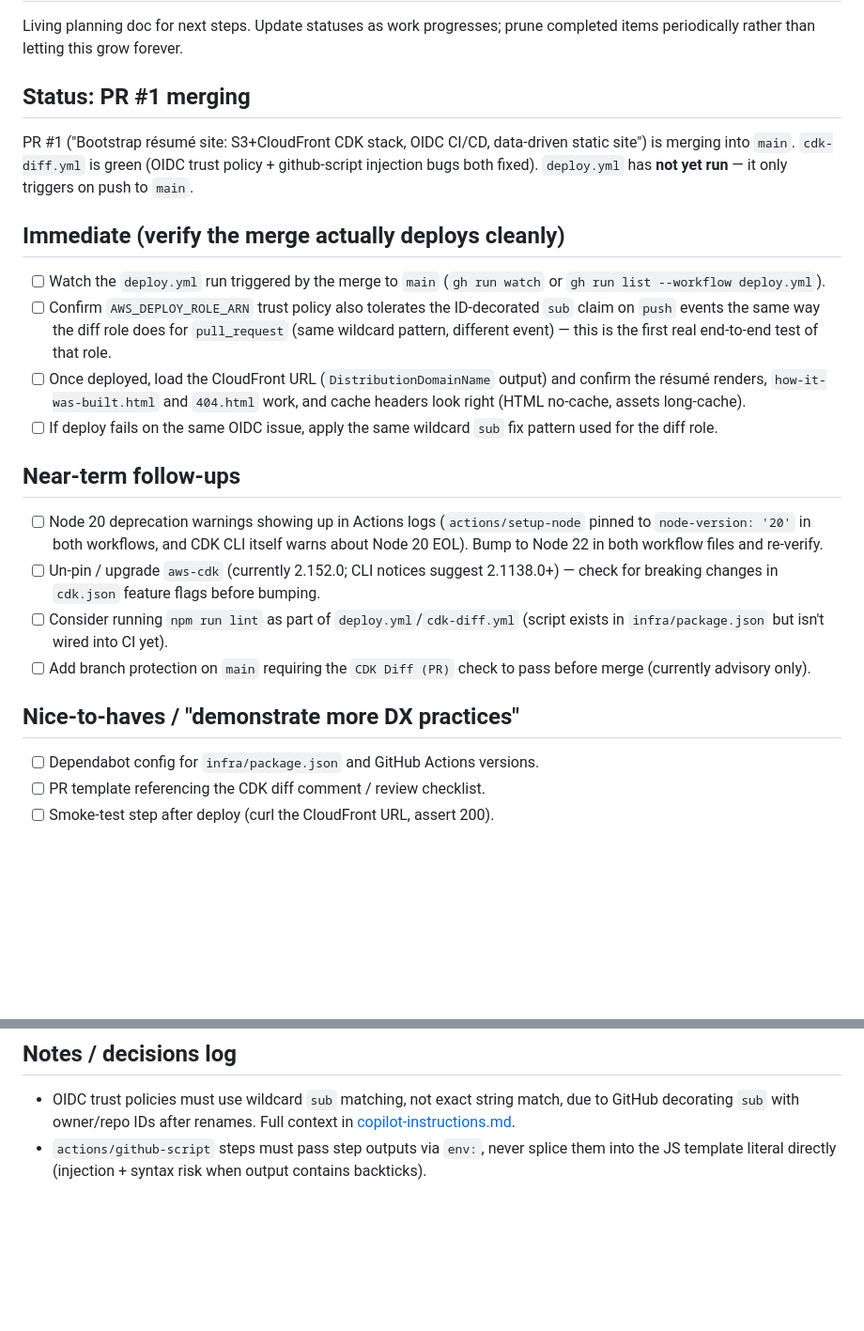
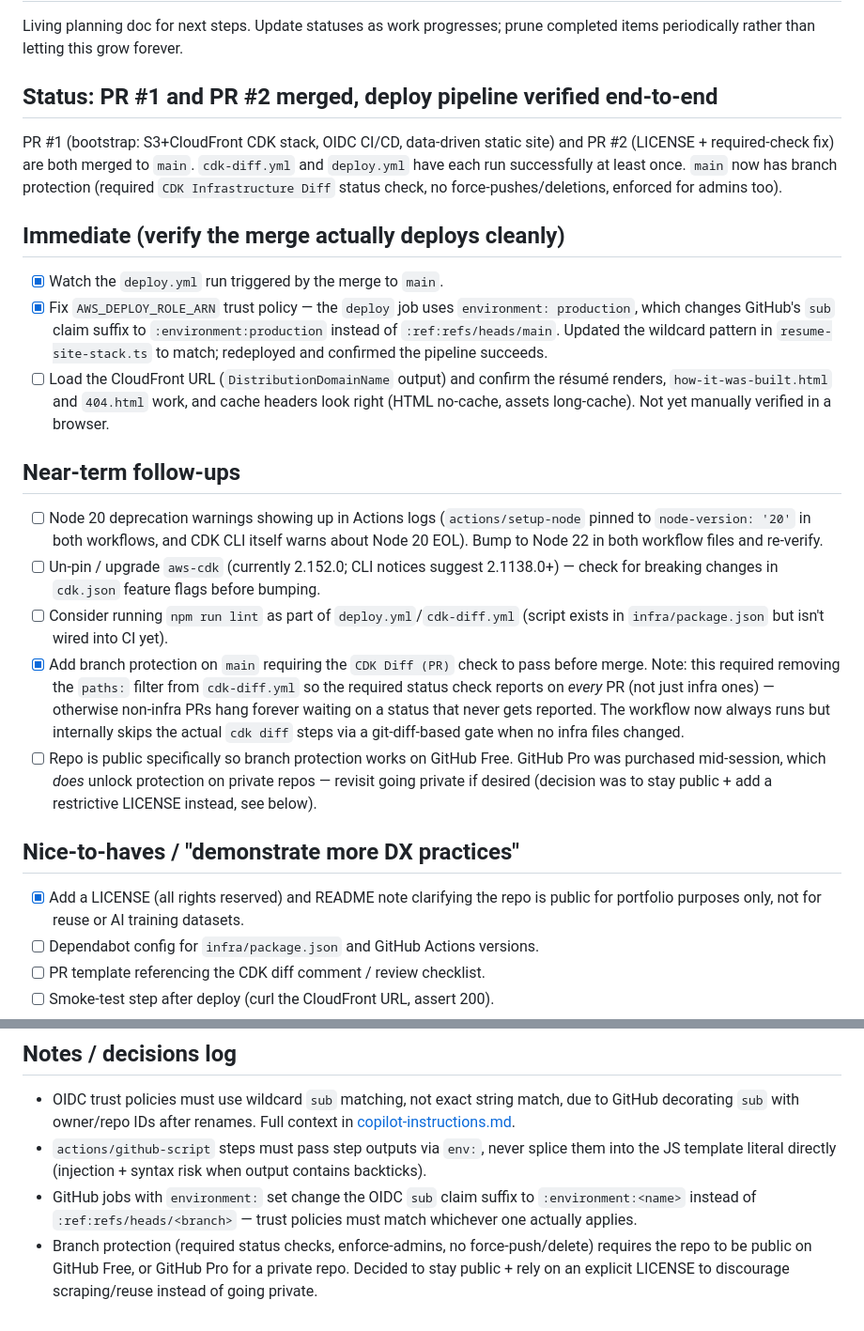
Before and after one commit to afsting/developer-experience-concepts, a Markdown page: task.md, 2 parts joined by grey strips. Shown at 94% size. Rendered like a GitHub page; blank space fills up the shorter version.

```diff
--- a/task.md
+++ b/task.md
@@ -3,27 +3,26 @@
 Living planning doc for next steps. Update statuses as work progresses;
 prune completed items periodically rather than letting this grow forever.
 
-## Status: PR #1 merging
+## Status: PR #1 and PR #2 merged, deploy pipeline verified end-to-end
 
-PR #1 ("Bootstrap résumé site: S3+CloudFront CDK stack, OIDC CI/CD,
-data-driven static site") is merging into `main`. `cdk-diff.yml` is green
-(OIDC trust policy + github-script injection bugs both fixed). `deploy.yml`
-has **not yet run** — it only triggers on push to `main`.
+PR #1 (bootstrap: S3+CloudFront CDK stack, OIDC CI/CD, data-driven static
+site) and PR #2 (LICENSE + required-check fix) are both merged to `main`.
+`cdk-diff.yml` and `deploy.yml` have each run successfully at least once.
+`main` now has branch protection (required `CDK Infrastructure Diff`
+status check, no force-pushes/deletions, enforced for admins too).
 
 ## Immediate (verify the merge actually deploys cleanly)
 
-- [ ] Watch the `deploy.yml` run triggered by the merge to `main`
-      (`gh run watch` or `gh run list --workflow deploy.yml`).
-- [ ] Confirm `AWS_DEPLOY_ROLE_ARN` trust policy also tolerates the
-      ID-decorated `sub` claim on `push` events the same way the diff role
-      does for `pull_request` (same wildcard pattern, different event) —
-      this is the first real end-to-end test of that role.
-- [ ] Once deployed, load the CloudFront URL (`DistributionDomainName`
-      output) and confirm the résumé renders, `how-it-was-built.html` and
-      `404.html` work, and cache headers look right (HTML no-cache,
-      assets long-cache).
-- [ ] If deploy fails on the same OIDC issue, apply the same wildcard `sub`
-      fix pattern used for the diff role.
+- [x] Watch the `deploy.yml` run triggered by the merge to `main`.
+- [x] Fix `AWS_DEPLOY_ROLE_ARN` trust policy — the `deploy` job uses
+      `environment: production`, which changes GitHub's `sub` claim suffix
+      to `:environment:production` instead of `:ref:refs/heads/main`.
+      Updated the wildcard pattern in `resume-site-stack.ts` to match;
+      redeployed and confirmed the pipeline succeeds.
+- [ ] Load the CloudFront URL (`DistributionDomainName` output) and
+      confirm the résumé renders, `how-it-was-built.html` and `404.html`
+      work, and cache headers look right (HTML no-cache, assets
+      long-cache). Not yet manually verified in a browser.
 
 ## Near-term follow-ups
 
@@ -36,11 +35,24 @@ has **not yet run** — it only triggers on push to `main`.
       before bumping.
 - [ ] Consider running `npm run lint` as part of `deploy.yml`/`cdk-diff.yml`
       (script exists in `infra/package.json` but isn't wired into CI yet).
-- [ ] Add branch protection on `main` requiring the `CDK Diff (PR)` check
-      to pass before merge (currently advisory only).
+- [x] Add branch protection on `main` requiring the `CDK Diff (PR)` check
+      to pass before merge. Note: this required removing the `paths:`
+      filter from `cdk-diff.yml` so the required status check reports on
+      *every* PR (not just infra ones) — otherwise non-infra PRs hang
+      forever waiting on a status that never gets reported. The workflow
+      now always runs but internally skips the actual `cdk diff` steps via
+      a git-diff-based gate when no infra files changed.
+- [ ] Repo is public specifically so branch protection works on GitHub
+      Free. GitHub Pro was purchased mid-session, which *does* unlock
+      protection on private repos — revisit going private if desired
+      (decision was to stay public + add a restrictive LICENSE instead,
+      see below).
 
 ## Nice-to-haves / "demonstrate more DX practices"
 
+- [x] Add a LICENSE (all rights reserved) and README note clarifying the
+      repo is public for portfolio purposes only, not for reuse or AI
+      training datasets.
 - [ ] Dependabot config for `infra/package.json` and GitHub Actions versions.
 - [ ] PR template referencing the CDK diff comment / review checklist.
 - [ ] Smoke-test step after deploy (curl the CloudFront URL, assert 200).
@@ -58,3 +70,10 @@ has **not yet run** — it only triggers on push to `main`.
 - `actions/github-script` steps must pass step outputs via `env:`, never
   splice them into the JS template literal directly (injection + syntax
   risk when output contains backticks).
+- GitHub jobs with `environment:` set change the OIDC `sub` claim suffix
+  to `:environment:<name>` instead of `:ref:refs/heads/<branch>` — trust
+  policies must match whichever one actually applies.
+- Branch protection (required status checks, enforce-admins, no
+  force-push/delete) requires the repo to be public on GitHub Free, or
+  GitHub Pro for a private repo. Decided to stay public + rely on an
+  explicit LICENSE to discourage scraping/reuse instead of going private.
```
Also changed, not shown: .github/copilot-instructions.md (+25 -0 lines).
